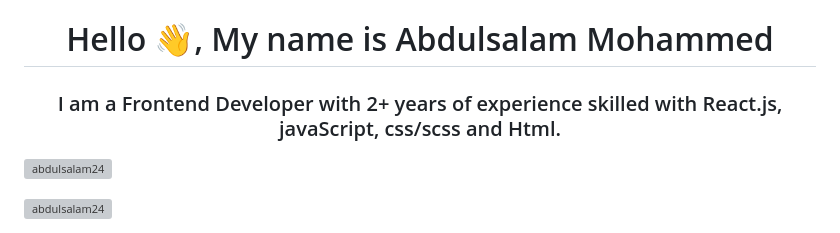
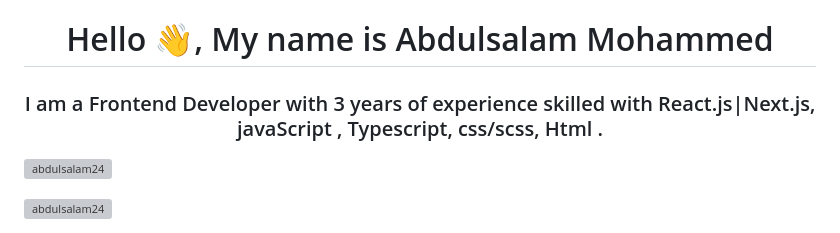
Before and after one commit to Abdulsalam24/abdulsalam24, a Markdown page: README.md, the part around the change. Drawn GitHub-style; grey boxes are pictures that could not be loaded.

```diff
--- a/README.md
+++ b/README.md
@@ -1,5 +1,5 @@
 <h1 align="center">Hello 👋, My name is Abdulsalam Mohammed</h1>
-<h3 align="center">I am a Frontend Developer with 2+ years of experience skilled with React.js, javaScript, css/scss and Html.</h3>
+<h3 align="center">I am a Frontend Developer with 3 years of experience skilled with React.js|Next.js, javaScript , Typescript, css/scss, Html .</h3>
 <p align="left"> <img src="https://komarev.com/ghpvc/?username=abdulsalam24&label=Profile%20views&color=0e75b6&style=flat" alt="abdulsalam24" /> </p>
 
 <p align="left"> <a href="https://github.com/ryo-ma/github-profile-trophy"><img src="https://github-profile-trophy.vercel.app/?username=abdulsalam24" alt="abdulsalam24" /></a> </p>
```
